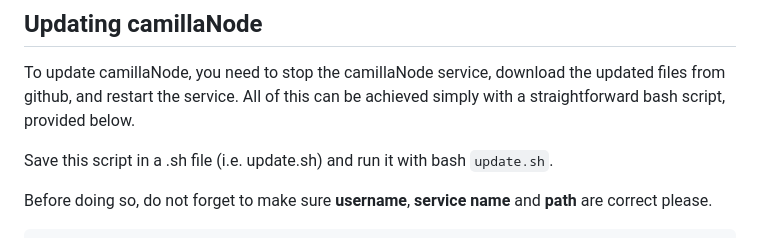
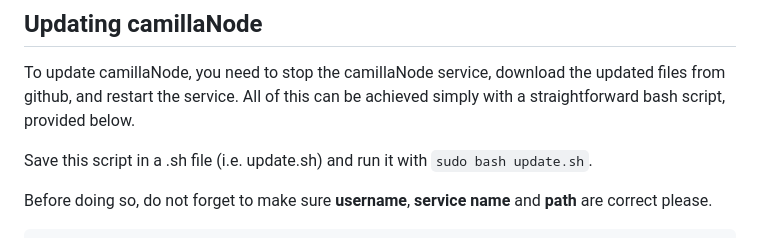
Before and after one commit to ismailAtaman/camillaNode, a Markdown page: README.md, the part around the change. GitHub-like rendering.

```diff
--- a/README.md
+++ b/README.md
@@ -73,7 +73,7 @@ Now camillaNode service will start automatically after boot.
 
 To update camillaNode, you need to stop the camillaNode service, download the updated files from github, and restart the service. All of this can be achieved simply with a straightforward bash script, provided below.
 
-Save this script in a .sh file (i.e. update.sh) and run it with bash `update.sh`.
+Save this script in a .sh file (i.e. update.sh) and run it with `sudo bash update.sh`.
 
 Before doing so, do not forget to make sure  **username**, **service name** and **path** are correct please.
 
```
